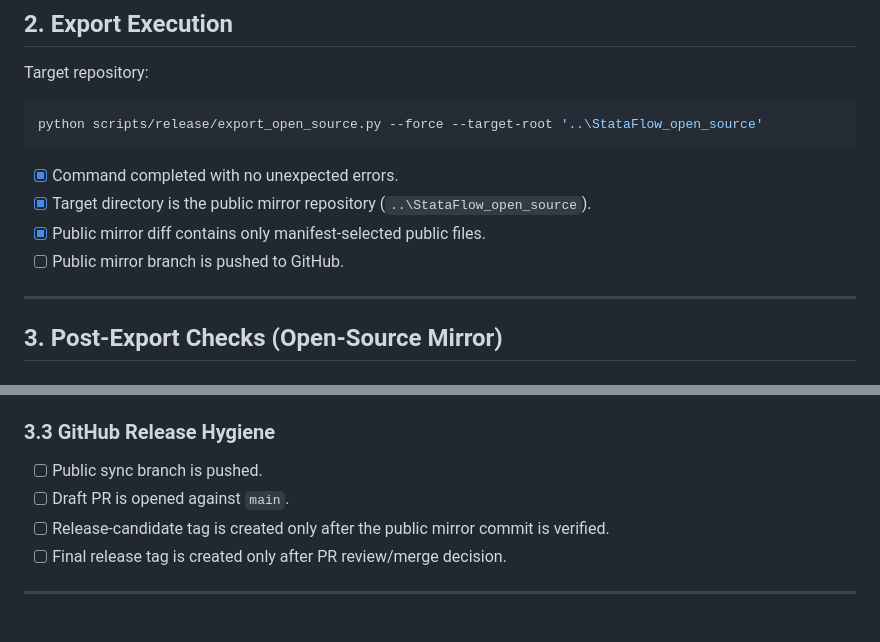
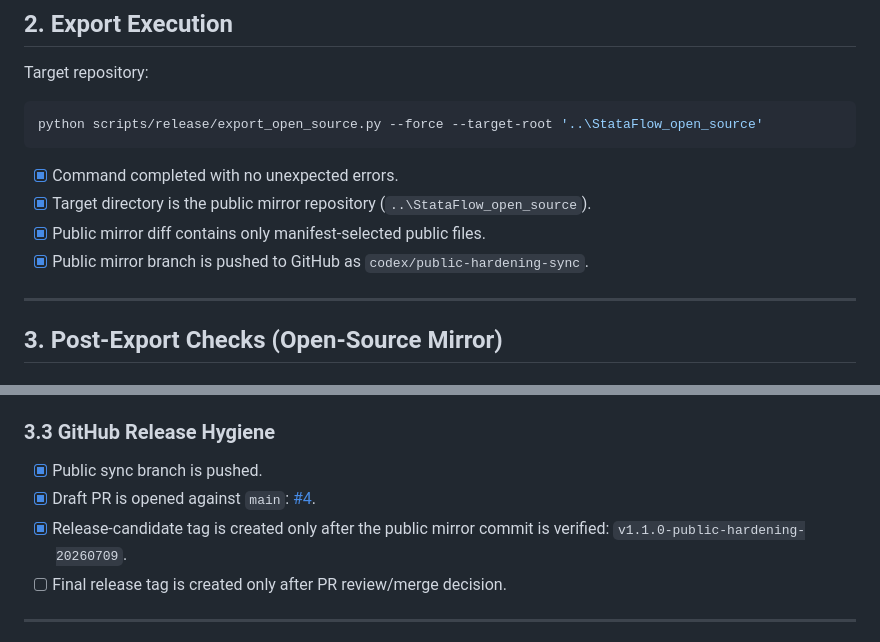
Before and after one commit to ZhenHaoFu810/StataFlow, a Markdown page: docs/release/release-candidate-checklist.md, 2 parts joined by grey strips. GitHub-like rendering.

Commit message:
docs: record public sync pr status

```diff
--- a/docs/release/release-candidate-checklist.md
+++ b/docs/release/release-candidate-checklist.md
@@ -56,7 +56,7 @@ python scripts/release/export_open_source.py --force --target-root '..\StataFlow
 - [x] Command completed with no unexpected errors.
 - [x] Target directory is the public mirror repository (`..\StataFlow_open_source`).
 - [x] Public mirror diff contains only manifest-selected public files.
-- [ ] Public mirror branch is pushed to GitHub.
+- [x] Public mirror branch is pushed to GitHub as `codex/public-hardening-sync`.
 
 ---
 
@@ -82,9 +82,9 @@ python scripts/release/export_open_source.py --force --target-root '..\StataFlow
 
 ### 3.3 GitHub Release Hygiene
 
-- [ ] Public sync branch is pushed.
-- [ ] Draft PR is opened against `main`.
-- [ ] Release-candidate tag is created only after the public mirror commit is verified.
+- [x] Public sync branch is pushed.
+- [x] Draft PR is opened against `main`: [#4](https://github.com/ZhenHaoFu810/StataFlow/pull/4).
+- [x] Release-candidate tag is created only after the public mirror commit is verified: `v1.1.0-public-hardening-20260709`.
 - [ ] Final release tag is created only after PR review/merge decision.
 
 ---
```
